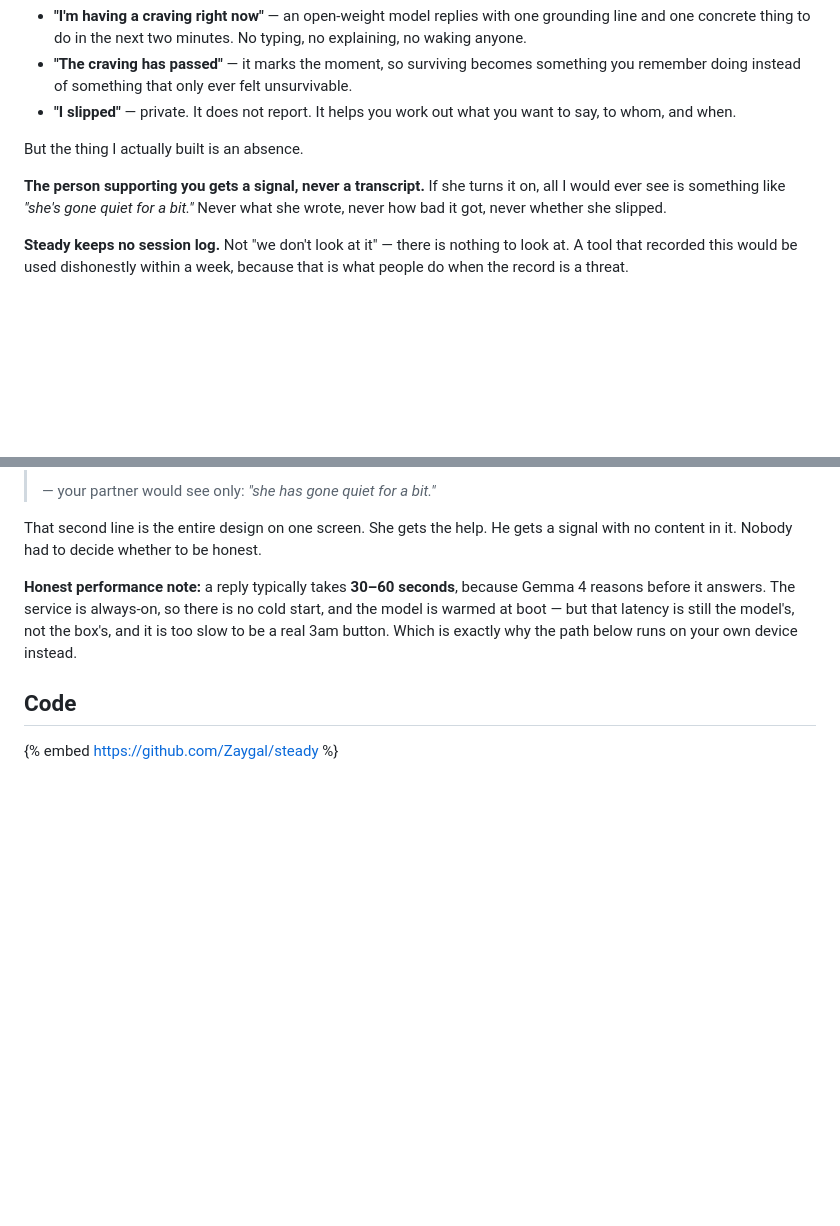
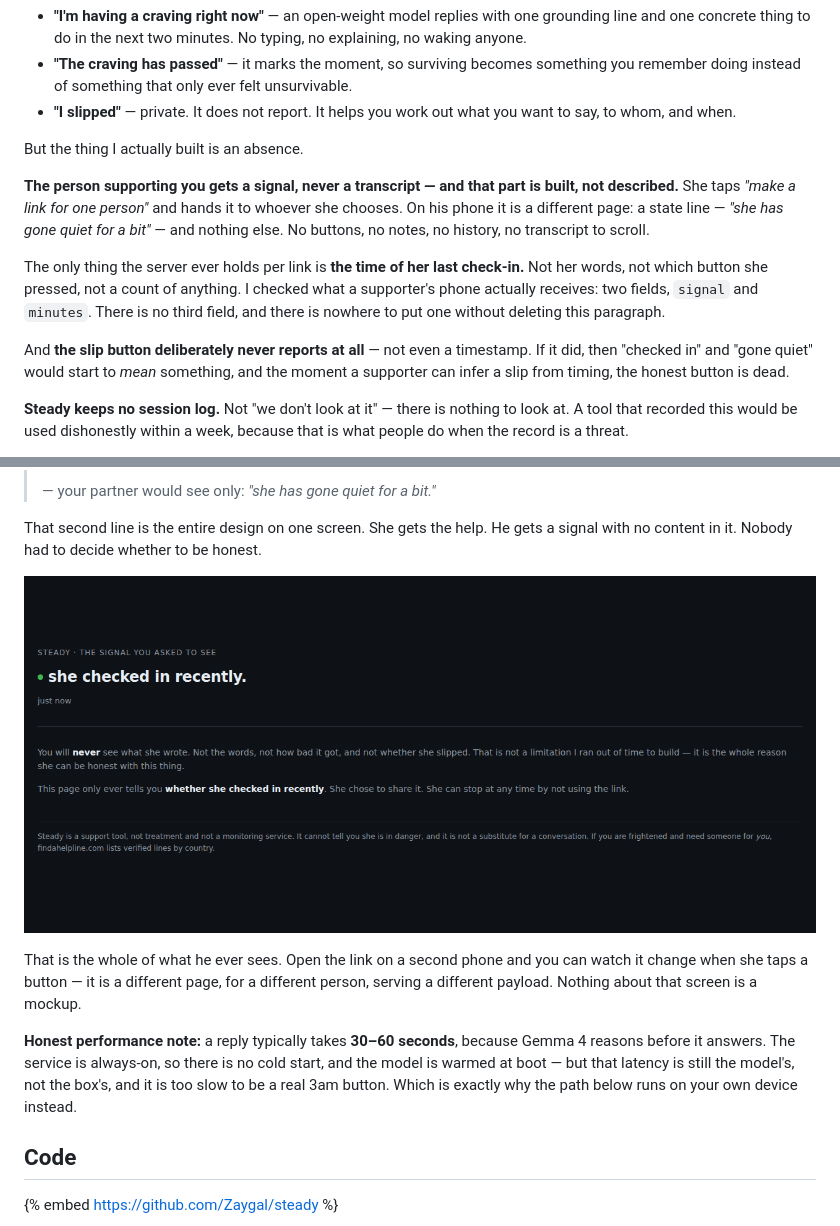
Before and after one commit to Zaygal/steady, a Markdown page: DEV-POST.md, 2 parts joined by grey strips. GitHub-like rendering; pictures changed too: docs/demo-3-supporter.png (added); blank space fills up the shorter version.

Commit message:
Commit the real two-device screenshots and describe the built mechanism the post used to only promise

```diff
--- a/DEV-POST.md
+++ b/DEV-POST.md
@@ -29,9 +29,19 @@ That's her information, and a repo is permanent.
 
 But the thing I actually built is an absence.
 
-**The person supporting you gets a signal, never a transcript.** If she turns it on, all I would
-ever see is something like *"she's gone quiet for a bit."* Never what she wrote, never how bad it
-got, never whether she slipped.
+**The person supporting you gets a signal, never a transcript — and that part is built, not
+described.** She taps *"make a link for one person"* and hands it to whoever she chooses. On his
+phone it is a different page: a state line — *"she has gone quiet for a bit"* — and nothing else.
+No buttons, no notes, no history, no transcript to scroll.
+
+The only thing the server ever holds per link is **the time of her last check-in.** Not her words,
+not which button she pressed, not a count of anything. I checked what a supporter's phone actually
+receives: two fields, `signal` and `minutes`. There is no third field, and there is nowhere to put
+one without deleting this paragraph.
+
+And **the slip button deliberately never reports at all** — not even a timestamp. If it did, then
+"checked in" and "gone quiet" would start to *mean* something, and the moment a supporter can infer
+a slip from timing, the honest button is dead.
 
 **Steady keeps no session log.** Not "we don't look at it" — there is nothing to look at. A tool
 that recorded this would be used dishonestly within a week, because that is what people do when
@@ -57,6 +67,12 @@ That screenshot is a real reply, word for word:
 
 That second line is the entire design on one screen. She gets the help. He gets a signal with no
 content in it. Nobody had to decide whether to be honest.
+
+![The supporter's own page: a state line, a time, and no buttons](https://raw.githubusercontent.com/Zaygal/steady/main/docs/demo-3-supporter.png)
+
+That is the whole of what he ever sees. Open the link on a second phone and you can watch it
+change when she taps a button — it is a different page, for a different person, serving a
+different payload. Nothing about that screen is a mockup.
 
 **Honest performance note:** a reply typically takes **30–60 seconds**, because Gemma 4 reasons before it
 answers. The service is always-on, so there is no cold start, and the model is warmed at boot —
```
Also changed, not shown: docs/demo-1-phone.png.
